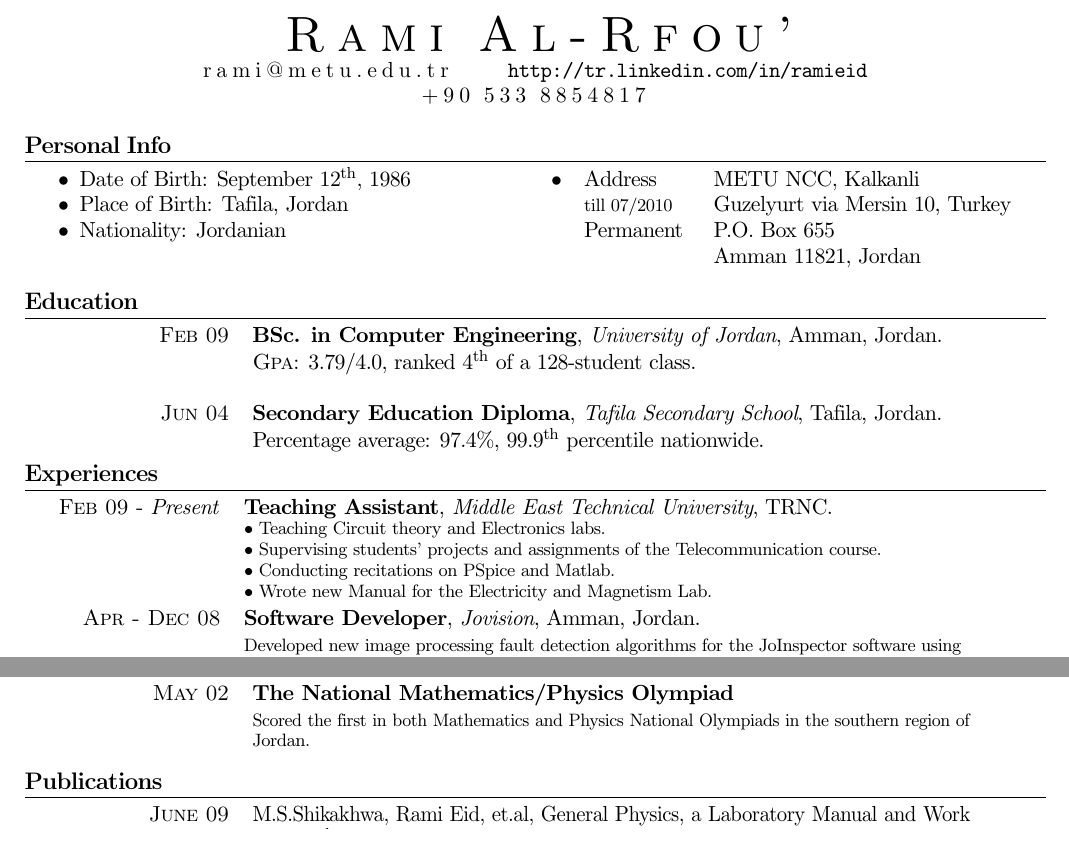
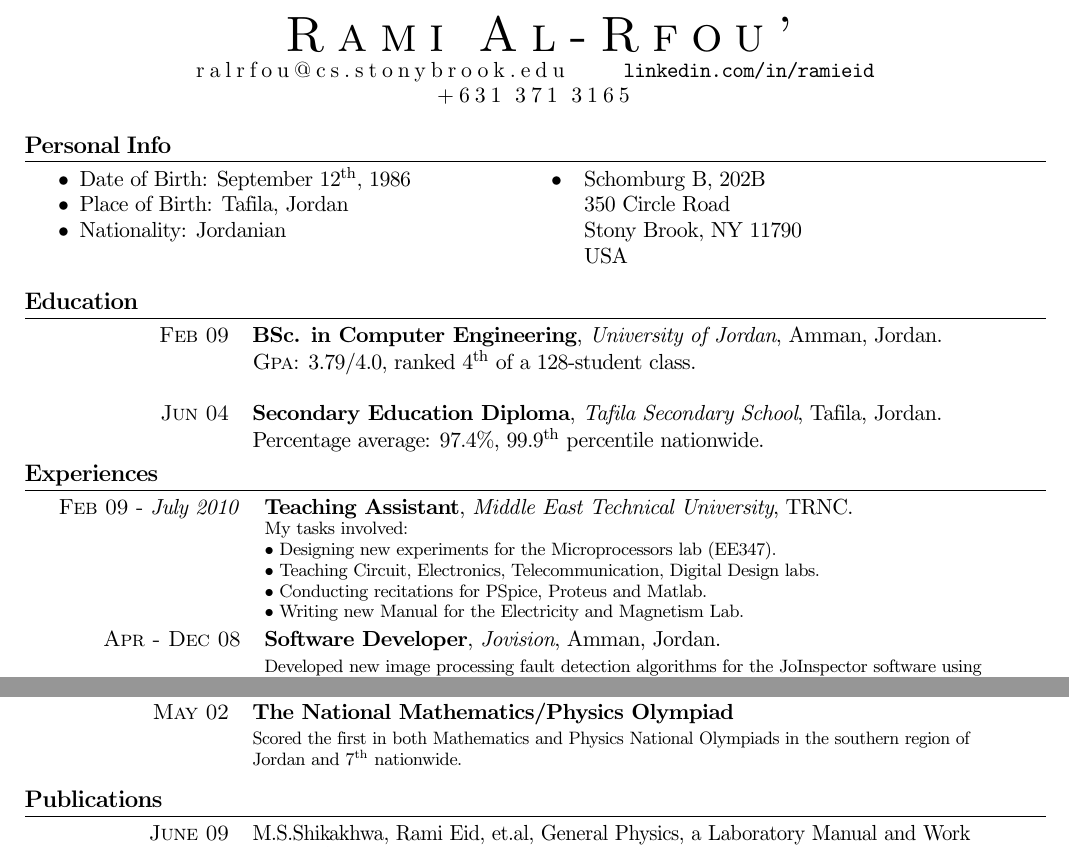
Before and after one commit to aboSamoor/resume, a LaTeX CV (resume.tex): two parts of page 1 of 2, joined at a grey line, cut so that both start at the same text. Compiled offline with pdfLaTeX; an older LaTeX class or package is replaced by its successor.

Commit message:
updating address and my TA tasks @METU. fixing some issues in Olympiad and cluster@JU

```diff
--- a/resume.tex
+++ b/resume.tex
@@ -29,15 +29,15 @@
 \newcommand{\twidtha}{3.0cm}
       % add the symbols for email and phone contact data
 
-      \lofoot{\so{ {\Large\Email} rami@metu.edu.tr}}
-      \rofoot{\so{{\Large\Telefon} +90 533 8854817}}
+      \lofoot{{\Large\Email} ralrfou@cs.stonybrook.edu}
+      \rofoot{{\Large\Telefon} +1 631 371 3165}
 
       \begin{document}
       \begin{center}
       \textsc{\Huge{\so{Rami Al-Rfou'}}}\\
 
-      \so{rami@metu.edu.tr} \,\,\,\,\,\,\,\,\,\, \url{http://tr.linkedin.com/in/ramieid} \\
-       \so{+90 533 8854817}
+      \so{ralrfou@cs.stonybrook.edu} \,\,\,\,\,\,\,\,\,\, \url{linkedin.com/in/ramieid} \\
+       \so{+631 371 3165}
             \end{center}
 \section{Personal Info}
 \vspace{-14pt}
@@ -46,10 +46,9 @@
       \item Date of Birth: September 12\textsuperscript{th}, 1986
       \item Place of Birth: Tafila, Jordan
       \item Nationality: Jordanian
-	\item  \begin{tabular}[t]{l} Address \\ \footnotesize{till 07/2010} \\ Permanent
- \end{tabular}
- \begin{tabular}[t]{l} METU NCC, Kalkanli \\ Guzelyurt via Mersin 10, Turkey \\  P.O. Box 655 \\
-Amman 11821, Jordan
+	\item
+ \begin{tabular}[t]{l} Schomburg B, 202B \\350 Circle Road \\
+Stony Brook,  NY 11790\\USA
  \end{tabular}
 \end{multicols}
 \end{compactitem}
@@ -74,13 +73,13 @@ Amman 11821, Jordan
 %\noindent
 
 \begin{tabular}{rm{\twidthb}}
-\textsc{Feb 09} - \emph{Present}  & \textbf{Teaching Assistant}, \emph{Middle East Technical University}, TRNC. \\
+\textsc{Feb 09} - \emph{July 2010}  & \textbf{Teaching Assistant}, \emph{Middle East Technical University}, TRNC. \\
                     & \footnotesize{\parbox{\twidthb}{
-
-                        $\bullet$ Teaching Circuit theory and Electronics labs.\\
-                        $\bullet$ Supervising students' projects and assignments of the Telecommunication course.\\
-                        $\bullet$ Conducting recitations on PSpice and Matlab.\\
-$\bullet$ Wrote new Manual for the Electricity and Magnetism Lab.}}
+                        My tasks involved: \\
+                        $\bullet$ Designing new experiments for the Microprocessors lab (EE347).\\
+                        $\bullet$ Teaching Circuit, Electronics, Telecommunication, Digital Design labs.\\
+                        $\bullet$ Conducting recitations for PSpice, Proteus and Matlab.\\
+                        $\bullet$ Writing new Manual for the Electricity and Magnetism Lab.}}
 
    \\ \textsc{Apr - Dec 08}  & \textbf{Software Developer}, \emph{Jovision}, Amman, Jordan. \\
                          & \footnotesize{Developed new image processing fault detection algorithms for the JoInspector software using C\# and MATLAB, the software is used in tire factories QA departments. Established the IT infrastructure and the work environment and constructed a new website.}
@@ -107,7 +106,7 @@ $\bullet$ Wrote new Manual for the Electricity and Magnetism Lab.}}
 
 
    \\    \raggedleft{ \textsc{May 02}} & \textbf{The National Mathematics/Physics Olympiad}\\
-            &\footnotesize{Scored the first in both Mathematics and Physics National Olympiads in the southern region of Jordan.}
+            &\footnotesize{Scored the first in both Mathematics and Physics National Olympiads in the southern region of Jordan and 7\textsuperscript{th} nationwide.}
          \end{tabular}
 \\
 \section{Publications}
```
Also changed, not shown: resume.tex (2 more changed lines).
